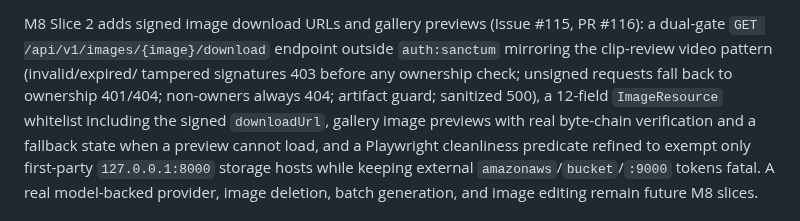
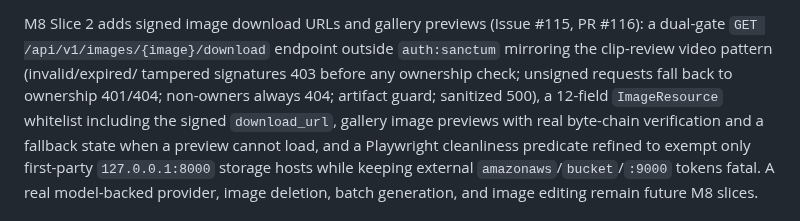
Before and after one commit to CarlosEGoulart/AiClip, a Markdown page: README.md, the part around the change. GitHub-like rendering.

```diff
--- a/README.md
+++ b/README.md
@@ -78,7 +78,7 @@ PR #116): a dual-gate `GET /api/v1/images/{image}/download` endpoint outside
 `auth:sanctum` mirroring the clip-review video pattern (invalid/expired/
 tampered signatures 403 before any ownership check; unsigned requests fall
 back to ownership 401/404; non-owners always 404; artifact guard; sanitized
-500), a 12-field `ImageResource` whitelist including the signed `downloadUrl`,
+500), a 12-field `ImageResource` whitelist including the signed `download_url`,
 gallery image previews with real byte-chain verification and a fallback state
 when a preview cannot load, and a Playwright cleanliness predicate refined to
 exempt only first-party `127.0.0.1:8000` storage hosts while keeping external
```
Also changed, not shown: docs/project-state.md (+8 -7 lines), docs/roadmap.md (+1 -1 lines).
